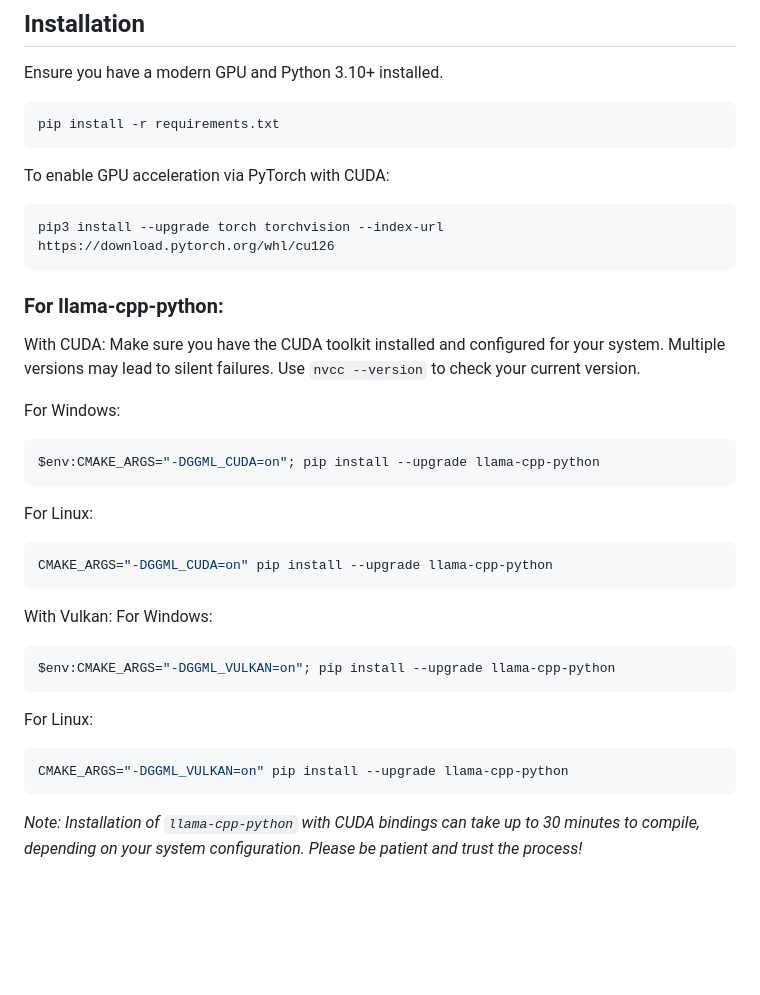
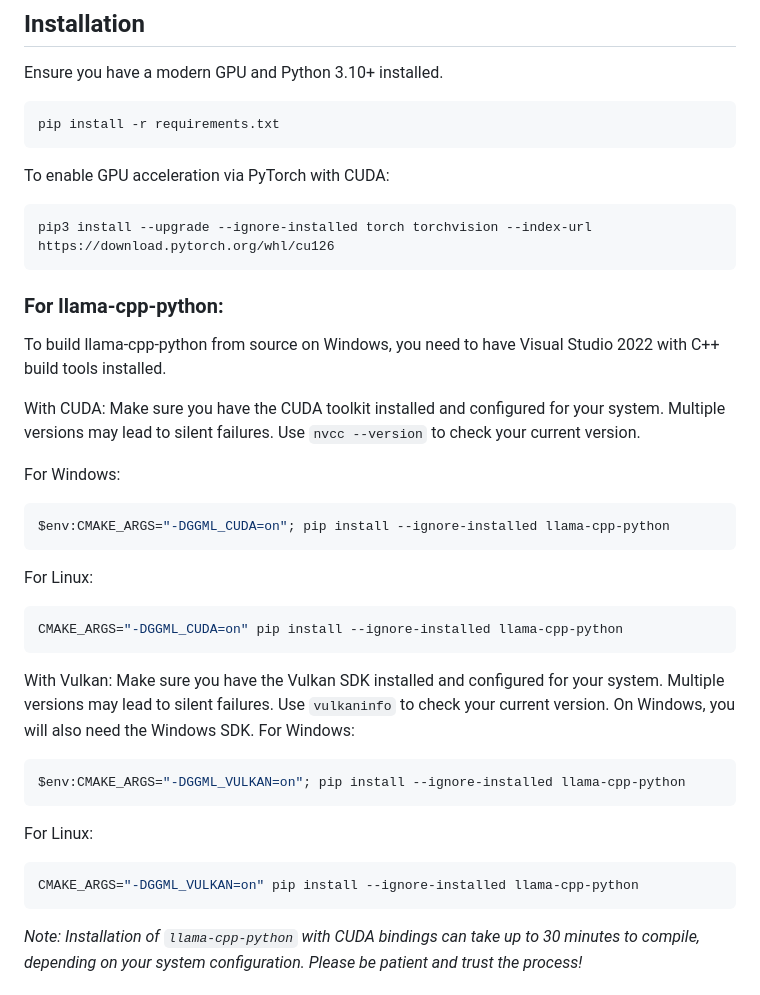
Before and after one commit to RinMar/Minerva, a Markdown page: README.md, the part around the change. Rendered like a GitHub page; blank space fills up the shorter version.

````diff
--- a/README.md
+++ b/README.md
@@ -32,28 +32,31 @@ pip install -r requirements.txt
 To enable GPU acceleration via PyTorch with CUDA:
 
 ```bash
-pip3 install --upgrade torch torchvision --index-url https://download.pytorch.org/whl/cu126
+pip3 install --upgrade --ignore-installed torch torchvision --index-url https://download.pytorch.org/whl/cu126
 ```
 ### For llama-cpp-python:
+To build llama-cpp-python from source on Windows, you need to have Visual Studio 2022 with C++ build tools installed.
+
 With CUDA:
 Make sure you have the CUDA toolkit installed and configured for your system. Multiple versions may lead to silent failures. Use `nvcc --version` to check your current version.
 
 For Windows:
 ```powershell
-$env:CMAKE_ARGS="-DGGML_CUDA=on"; pip install --upgrade llama-cpp-python
+$env:CMAKE_ARGS="-DGGML_CUDA=on"; pip install --ignore-installed llama-cpp-python
 ```
 For Linux:
 ```bash
-CMAKE_ARGS="-DGGML_CUDA=on" pip install --upgrade llama-cpp-python
+CMAKE_ARGS="-DGGML_CUDA=on" pip install --ignore-installed llama-cpp-python
 ```
 With Vulkan:
+Make sure you have the Vulkan SDK installed and configured for your system. Multiple versions may lead to silent failures. Use `vulkaninfo` to check your current version. On Windows, you will also need the Windows SDK.
 For Windows:
 ```powershell
-$env:CMAKE_ARGS="-DGGML_VULKAN=on"; pip install --upgrade llama-cpp-python
+$env:CMAKE_ARGS="-DGGML_VULKAN=on"; pip install --ignore-installed llama-cpp-python
 ```
 For Linux:
 ```bash
-CMAKE_ARGS="-DGGML_VULKAN=on" pip install --upgrade llama-cpp-python
+CMAKE_ARGS="-DGGML_VULKAN=on" pip install --ignore-installed llama-cpp-python
 ```
 
 *Note: Installation of `llama-cpp-python` with CUDA bindings can take up to 30 minutes to compile, depending on your system configuration. Please be patient and trust the process!*
````
